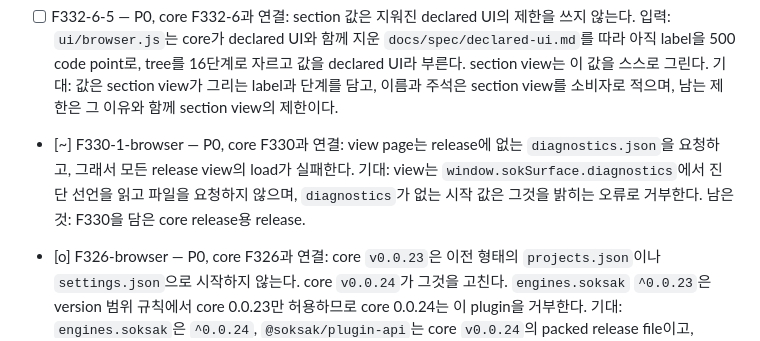
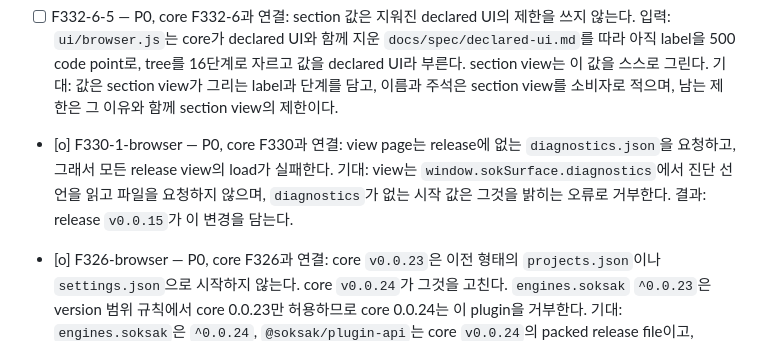
Before and after one commit to soksak-app/plugin-browser, a Markdown page: docs/features.ko.md, the part around the change. Drawn GitHub-style.

```diff
--- a/docs/features.ko.md
+++ b/docs/features.ko.md
@@ -19,7 +19,7 @@
 - [o] F332-6-4-3 — P0, F332-6-4의 일부: history key는 URL 전체를 담는다. 입력: F332-6-4-1은 지워진 declared UI의 key 규칙을 따라 URL에서 `A-Za-z0-9._:-` 밖의 문자를 `_`로 바꾸고 URL을 100 code point로 잘랐다. `drawList`는 어떤 문자열이든 key로 받으며, 처음 100 code point 뒤에서만 다르거나 바뀐 문자에서만 다른 두 URL은 한 key가 되어 `drawList`가 거부한다. 기대: key는 `h<index>:<URL>`이다. 결과: `test/declared-sections.test.mjs`가 바뀌지 않은 코드에서 두 case 실패했고(Red, `build/logs/F332-6-4/red-keys-test.log`) `make test`가 154/154 통과한다(Green, `green-keys-test.log`).
 - [o] F332-6-6 — P0, core F332-6 연결: section view는 surface가 아직 등록하지 않은 status의 null 값에는 아무것도 그리지 않는다. 입력: 0.0.25 후보의 core `make e2e`에서 `browser.tabs`와 `browser.history` section은 따라가는 browser surface가 시작하거나 다시 load되는 동안 `section browser.tabs has no elements in the value of browser.tabs`를 보고했다. core의 exposure registry는 감시하는 status를 등록한 surface가 없는 동안 null을 주는데, section view는 `elements`가 없는 모든 값을 보고했기 때문이다. 기대: null 값은 surface의 첫 값이 올 때까지 section을 비운다. `elements`가 없는 다른 형태의 값은 계속 보고한다. 결과: `test/section-view.test.mjs`는 그 보고로 실패했고(Red) 변경 뒤 통과한다(Green). `make test`가 155개 중 155개를 통과하고, `CORE_PLUGIN_API_DIR`를 core의 `packages/plugin-api`로 지정한 `make check`가 통과한다.
 - [ ] F332-6-5 — P0, core F332-6과 연결: section 값은 지워진 declared UI의 제한을 쓰지 않는다. 입력: `ui/browser.js`는 core가 declared UI와 함께 지운 `docs/spec/declared-ui.md`를 따라 아직 label을 500 code point로, tree를 16단계로 자르고 값을 declared UI라 부른다. section view는 이 값을 스스로 그린다. 기대: 값은 section view가 그리는 label과 단계를 담고, 이름과 주석은 section view를 소비자로 적으며, 남는 제한은 그 이유와 함께 section view의 제한이다.
-- [~] F330-1-browser — P0, core F330과 연결: view page는 release에 없는 `diagnostics.json`을 요청하고, 그래서 모든 release view의 load가 실패한다. 기대: view는 `window.sokSurface.diagnostics`에서 진단 선언을 읽고 파일을 요청하지 않으며, `diagnostics`가 없는 시작 값은 그것을 밝히는 오류로 거부한다. 남은 것: F330을 담은 core release용 release.
+- [o] F330-1-browser — P0, core F330과 연결: view page는 release에 없는 `diagnostics.json`을 요청하고, 그래서 모든 release view의 load가 실패한다. 기대: view는 `window.sokSurface.diagnostics`에서 진단 선언을 읽고 파일을 요청하지 않으며, `diagnostics`가 없는 시작 값은 그것을 밝히는 오류로 거부한다. 결과: release `v0.0.15`가 이 변경을 담는다.
 - [o] F326-browser — P0, core F326과 연결: core `v0.0.23`은 이전 형태의 `projects.json`이나 `settings.json`으로 시작하지 않는다. core `v0.0.24`가 그것을 고친다. `engines.soksak` `^0.0.23`은 version 범위 규칙에서 core 0.0.23만 허용하므로 core 0.0.24는 이 plugin을 거부한다. 기대: `engines.soksak`은 `^0.0.24`, `@soksak/plugin-api`는 core `v0.0.24`의 packed release file이고, `release.yml`은 `CORE_RELEASE: v0.0.24`를 선언하며, version은 0.0.9이다. Red: core version test와 workflow test가 이전 manifest에서 실패했다. Green: 같은 test가 통과하고, `make test`가 test 128개를 통과하며, `make check`가 통과하고, 게시된 core `v0.0.24` zip의 `sok`로 `make pack`이 `browser-0.0.9.tgz`를 쓴다.
 - [o] F324-browser — P0, core F324와 연결: core `v0.0.21`은 설치 plugin이 거부되는 동안 page를 다시 불러오고, 읽을 수 없는 설치로는 시작하지 않는다. core `v0.0.23`이 둘을 고친다. release workflow는 별도 `sok-*-darwin-arm64` asset을 내려받는데, core release는 그것을 더 이상 게시하지 않고 `sok`를 application zip 안에 게시한다. 기대: `engines.soksak`은 `^0.0.23`, `@soksak/plugin-api`는 core `v0.0.23`의 packed release file이고, `release.yml`은 `CORE_RELEASE: v0.0.23`과 `CORE_HOST: tauriv2`를 선언하며 `soksak-0.0.23-darwin-arm64-tauriv2.zip`을 내려받아 그 `soksak.app/Contents/MacOS/sok`로 pack하고, version은 0.0.8이다. Red: `node --test test/workflows.test.mjs test/core-version.test.mjs`가 이전 workflow와 manifest에서 test 2개가 실패했다. Green: 같은 실행이 8개 중 8개를 통과하고, `make test`와 `make check`가 통과하며, 게시된 core `v0.0.23` zip의 `sok`로 `make pack`이 `browser-0.0.8.tgz`를 쓴다.
 - [o] P108 — P0, core F292-35 연결: DOM section이 요소 tree를 펼친 채 그린다. 입력: core window check `the browser DOM and network sections list the document's elements and requests`에서 section text가 두 호스트에서 `html`에 머문다. `declaredElements`는 어느 branch에도 `expanded` field를 주지 않고, core는 그 값이 `true`인 branch의 자식만 그린다(core docs/spec/declared-ui.md#status-mapping). 기대: 자식이 있는 요소는 모두 `expanded: true`인 branch이므로, section이 snapshot의 모든 요소를 보인다. `fix(sections): Draw the element tree expanded (#P108)`로 완료했다. Red: 앞 commit의 `ui/browser.js`에서 `browser.elements is one tree nested by depth whose cut is stated in status lines`(`test/declared-sections.test.mjs`)가 `actual: [ { key: 'n0', label: 'html', children: [Array] } ]`, `expected: [ { key: 'n0', label: 'html', expanded: true, children: [Array] } ]`로 실패했다. Green: 현재 `ui/browser.js`에서 이 파일이 6개 중 6개 통과한다. 애플리케이션에서 section을 관찰하는 것은 core F292-35의 core window check이다.
```
Also changed, not shown: docs/features.md (+1 -1 lines).
